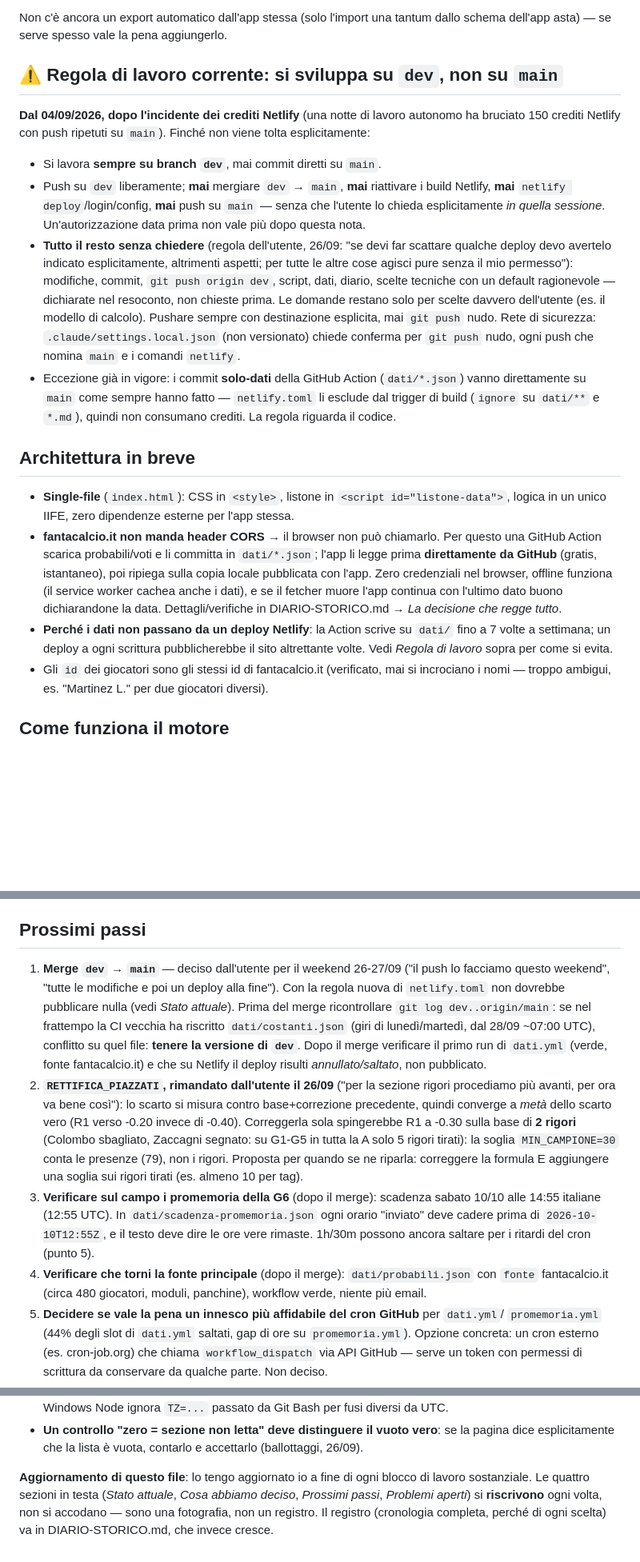
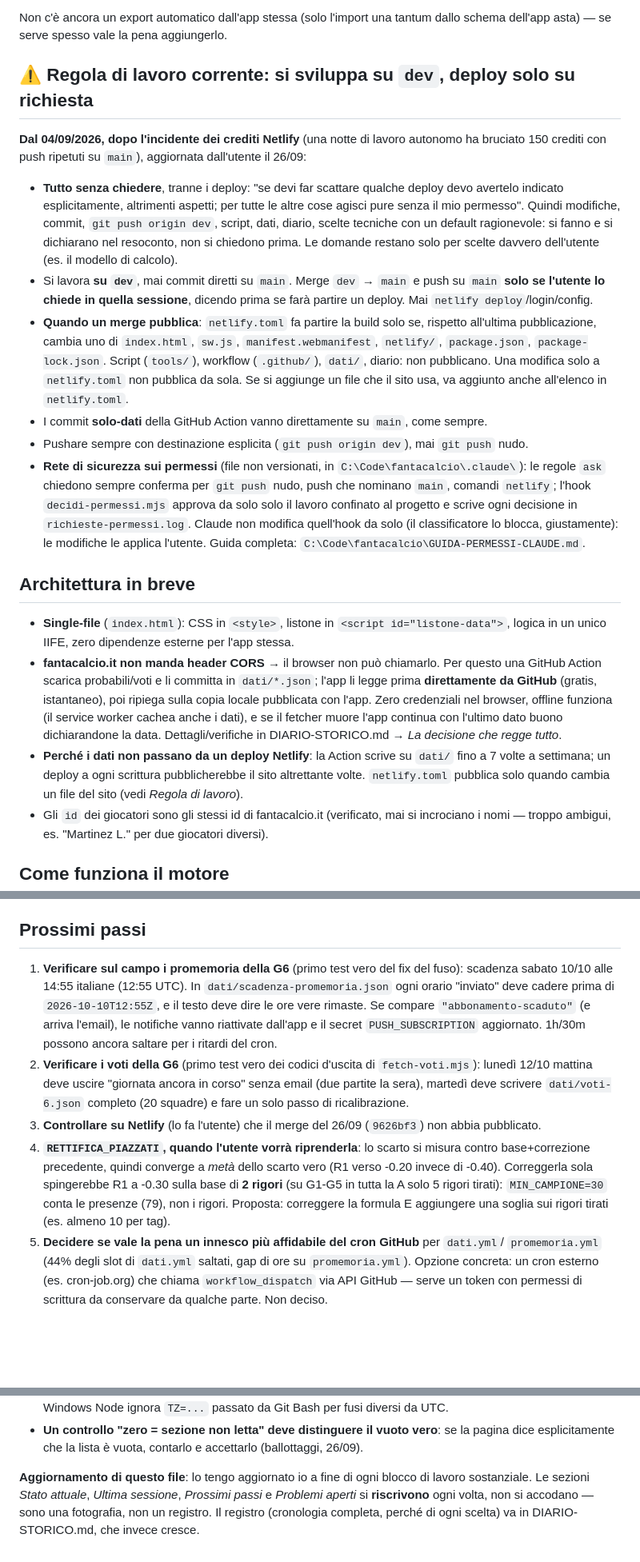
Before and after one commit to Nicolodvt/Formazione-fantacalcio, a Markdown page: CLAUDE.md, 3 parts joined by grey strips. Shown at 80% size. Rendered like a GitHub page; blank space fills up the shorter version.

```diff
--- a/CLAUDE.md
+++ b/CLAUDE.md
@@ -108,26 +82,32 @@ tutto il listone. **Da aggiornare solo al mercato** (svincoli/acquisti), non ad
 Non c'è ancora un export automatico dall'app stessa (solo l'import una tantum dallo schema
 dell'app asta) — se serve spesso vale la pena aggiungerlo.
 
-## ⚠️ Regola di lavoro corrente: si sviluppa su `dev`, non su `main`
+## ⚠️ Regola di lavoro corrente: si sviluppa su `dev`, deploy solo su richiesta
 
-**Dal 04/09/2026, dopo l'incidente dei crediti Netlify** (una notte di lavoro autonomo ha
-bruciato 150 crediti Netlify con push ripetuti su `main`). Finché non viene tolta esplicitamente:
+**Dal 04/09/2026, dopo l'incidente dei crediti Netlify** (una notte di lavoro autonomo ha bruciato
+150 crediti con push ripetuti su `main`), aggiornata dall'utente il 26/09:
 
-- Si lavora **sempre su branch `dev`**, mai commit diretti su `main`.
-- Push su `dev` liberamente; **mai** mergiare `dev` → `main`, **mai** riattivare i build Netlify,
-  **mai** `netlify deploy`/login/config, **mai** push su `main` — senza che l'utente lo chieda
-  esplicitamente *in quella sessione*. Un'autorizzazione data prima non vale più dopo questa nota.
-- **Tutto il resto senza chiedere** (regola dell'utente, 26/09: "se devi far scattare qualche
-  deploy devo avertelo indicato esplicitamente, altrimenti aspetti; per tutte le altre cose agisci
-  pure senza il mio permesso"): modifiche, commit, `git push origin dev`, script, dati, diario,
-  scelte tecniche con un default ragionevole — dichiarate nel resoconto, non chieste prima. Le
-  domande restano solo per scelte davvero dell'utente (es. il modello di calcolo). Pushare sempre
-  con destinazione esplicita, mai `git push` nudo. Rete di sicurezza: `.claude/settings.local.json`
-  (non versionato) chiede conferma per `git push` nudo, ogni push che nomina `main` e i comandi
-  `netlify`.
-- Eccezione già in vigore: i commit **solo-dati** della GitHub Action (`dati/*.json`) vanno
-  direttamente su `main` come sempre hanno fatto — `netlify.toml` li esclude dal trigger di build
-  (`ignore` su `dati/**` e `*.md`), quindi non consumano crediti. La regola riguarda il codice.
+- **Tutto senza chiedere**, tranne i deploy: "se devi far scattare qualche deploy devo avertelo
+  indicato esplicitamente, altrimenti aspetti; per tutte le altre cose agisci pure senza il mio
+  permesso". Quindi modifiche, commit, `git push origin dev`, script, dati, diario, scelte tecniche
+  con un default ragionevole: si fanno e si dichiarano nel resoconto, non si chiedono prima. Le
+  domande restano solo per scelte davvero dell'utente (es. il modello di calcolo).
+- Si lavora **su `dev`**, mai commit diretti su `main`. Merge `dev` → `main` e push su `main`
+  **solo se l'utente lo chiede in quella sessione**, dicendo prima se farà partire un deploy.
+  Mai `netlify deploy`/login/config.
+- **Quando un merge pubblica**: `netlify.toml` fa partire la build solo se, rispetto all'ultima
+  pubblicazione, cambia uno di `index.html`, `sw.js`, `manifest.webmanifest`, `netlify/`,
+  `package.json`, `package-lock.json`. Script (`tools/`), workflow (`.github/`), `dati/`, diario:
+  non pubblicano. Una modifica solo a `netlify.toml` non pubblica da sola. Se si aggiunge un file
+  che il sito usa, va aggiunto anche all'elenco in `netlify.toml`.
+- I commit **solo-dati** della GitHub Action vanno direttamente su `main`, come sempre.
+- Pushare sempre con destinazione esplicita (`git push origin dev`), mai `git push` nudo.
+- **Rete di sicurezza sui permessi** (file non versionati, in `C:\Code\fantacalcio\.claude\`): le
+  regole `ask` chiedono sempre conferma per `git push` nudo, push che nominano `main`, comandi
+  `netlify`; l'hook `decidi-permessi.mjs` approva da solo solo il lavoro confinato al progetto e
+  scrive ogni decisione in `richieste-permessi.log`. Claude non modifica quell'hook da solo (il
+  classificatore lo blocca, giustamente): le modifiche le applica l'utente. Guida completa:
+  `C:\Code\fantacalcio\GUIDA-PERMESSI-CLAUDE.md`.
 
 ## Architettura in breve
 
@@ -140,8 +120,8 @@ bruciato 150 crediti Netlify con push ripetuti su `main`). Finché non viene tol
   e se il fetcher muore l'app continua con l'ultimo dato buono dichiarandone la data.
   Dettagli/verifiche in DIARIO-STORICO.md → *La decisione che regge tutto*.
 - **Perché i dati non passano da un deploy Netlify**: la Action scrive su `dati/` fino a 7
-  volte a settimana; un deploy a ogni scrittura pubblicherebbe il sito altrettante volte. Vedi
-  *Regola di lavoro* sopra per come si evita.
+  volte a settimana; un deploy a ogni scrittura pubblicherebbe il sito altrettante volte.
+  `netlify.toml` pubblica solo quando cambia un file del sito (vedi *Regola di lavoro*).
 - Gli `id` dei giocatori sono gli stessi id di fantacalcio.it (verificato, mai si incrociano i
   nomi — troppo ambigui, es. "Martinez L." per due giocatori diversi).
 
@@ -209,27 +189,21 @@ modificatore salta del tutto (difesa fragile → "salta X% delle volte", non "fo
 
 ## Prossimi passi
 
-1. **Merge `dev` → `main`** — deciso dall'utente per il weekend 26-27/09 ("il push lo facciamo
-   questo weekend", "tutte le modifiche e poi un deploy alla fine"). Con la regola nuova di
-   `netlify.toml` non dovrebbe pubblicare nulla (vedi *Stato attuale*). Prima del merge ricontrollare
-   `git log dev..origin/main`: se nel frattempo la CI vecchia ha riscritto `dati/costanti.json`
-   (giri di lunedì/martedì, dal 28/09 ~07:00 UTC), conflitto su quel file: **tenere la versione
-   di `dev`**. Dopo il merge verificare il primo run di `dati.yml` (verde, fonte fantacalcio.it) e
-   che su Netlify il deploy risulti *annullato/saltato*, non pubblicato.
-2. **`RETTIFICA_PIAZZATI`, rimandato dall'utente il 26/09** ("per la sezione rigori procediamo
-   più avanti, per ora va bene così"): lo scarto si misura contro base+correzione precedente,
-   quindi converge a *metà* dello scarto vero (R1 verso -0.20 invece di -0.40). Correggerla sola
-   spingerebbe R1 a -0.30 sulla base di **2 rigori** (Colombo sbagliato, Zaccagni segnato: su
-   G1-G5 in tutta la A solo 5 rigori tirati): la soglia `MIN_CAMPIONE=30` conta le presenze (79),
-   non i rigori. Proposta per quando se ne riparla: correggere la formula E aggiungere una soglia
-   sui rigori tirati (es. almeno 10 per tag).
-3. **Verificare sul campo i promemoria della G6** (dopo il merge): scadenza sabato 10/10 alle
-   14:55 italiane (12:55 UTC). In `dati/scadenza-promemoria.json` ogni orario "inviato" deve
-   cadere prima di `2026-10-10T12:55Z`, e il testo deve dire le ore vere rimaste. 1h/30m possono
-   ancora saltare per i ritardi del cron (punto 5).
-4. **Verificare che torni la fonte principale** (dopo il merge): `dati/probabili.json` con
-   `fonte` fantacalcio.it (circa 480 giocatori, moduli, panchine), workflow verde, niente più
-   email.
+1. **Verificare sul campo i promemoria della G6** (primo test vero del fix del fuso): scadenza
+   sabato 10/10 alle 14:55 italiane (12:55 UTC). In `dati/scadenza-promemoria.json` ogni orario
+   "inviato" deve cadere prima di `2026-10-10T12:55Z`, e il testo deve dire le ore vere rimaste.
+   Se compare `"abbonamento-scaduto"` (e arriva l'email), le notifiche vanno riattivate dall'app e
+   il secret `PUSH_SUBSCRIPTION` aggiornato. 1h/30m possono ancora saltare per i ritardi del cron.
+2. **Verificare i voti della G6** (primo test vero dei codici d'uscita di `fetch-voti.mjs`): lunedì
+   12/10 mattina deve uscire "giornata ancora in corso" senza email (due partite la sera), martedì
+   deve scrivere `dati/voti-6.json` completo (20 squadre) e fare un solo passo di ricalibrazione.
+3. **Controllare su Netlify** (lo fa l'utente) che il merge del 26/09 (`9626bf3`) non abbia
+   pubblicato.
+4. **`RETTIFICA_PIAZZATI`, quando l'utente vorrà riprenderla**: lo scarto si misura contro
+   base+correzione precedente, quindi converge a *metà* dello scarto vero (R1 verso -0.20 invece
+   di -0.40). Correggerla sola spingerebbe R1 a -0.30 sulla base di **2 rigori** (su G1-G5 in tutta
+   la A solo 5 rigori tirati): `MIN_CAMPIONE=30` conta le presenze (79), non i rigori. Proposta:
+   correggere la formula E aggiungere una soglia sui rigori tirati (es. almeno 10 per tag).
 5. **Decidere se vale la pena un innesco più affidabile del cron GitHub** per `dati.yml`/
    `promemoria.yml` (44% degli slot di `dati.yml` saltati, gap di ore su `promemoria.yml`).
    Opzione concreta: un cron esterno (es. cron-job.org) che chiama `workflow_dispatch` via API
@@ -303,7 +277,6 @@ modificatore salta del tutto (difesa fragile → "salta X% delle volte", non "fo
   esplicitamente che la lista è vuota, contarlo e accettarlo (ballottaggi, 26/09).
 
 **Aggiornamento di questo file**: lo tengo aggiornato io a fine di ogni blocco di lavoro
-sostanziale. Le quattro sezioni in testa (*Stato attuale*, *Cosa abbiamo deciso*, *Prossimi
-passi*, *Problemi aperti*) si **riscrivono** ogni volta, non si accodano — sono una fotografia,
-non un registro. Il registro (cronologia completa, perché di ogni scelta) va in
+sostanziale. Le sezioni *Stato attuale*, *Ultima sessione*, *Prossimi passi* e *Problemi aperti*
+si **riscrivono** ogni volta, non si accodano — sono una fotografia, non un registro. Il registro (cronologia completa, perché di ogni scelta) va in
 DIARIO-STORICO.md, che invece cresce.
```
Also changed, not shown: other parts of CLAUDE.md (+45 -71 lines).
